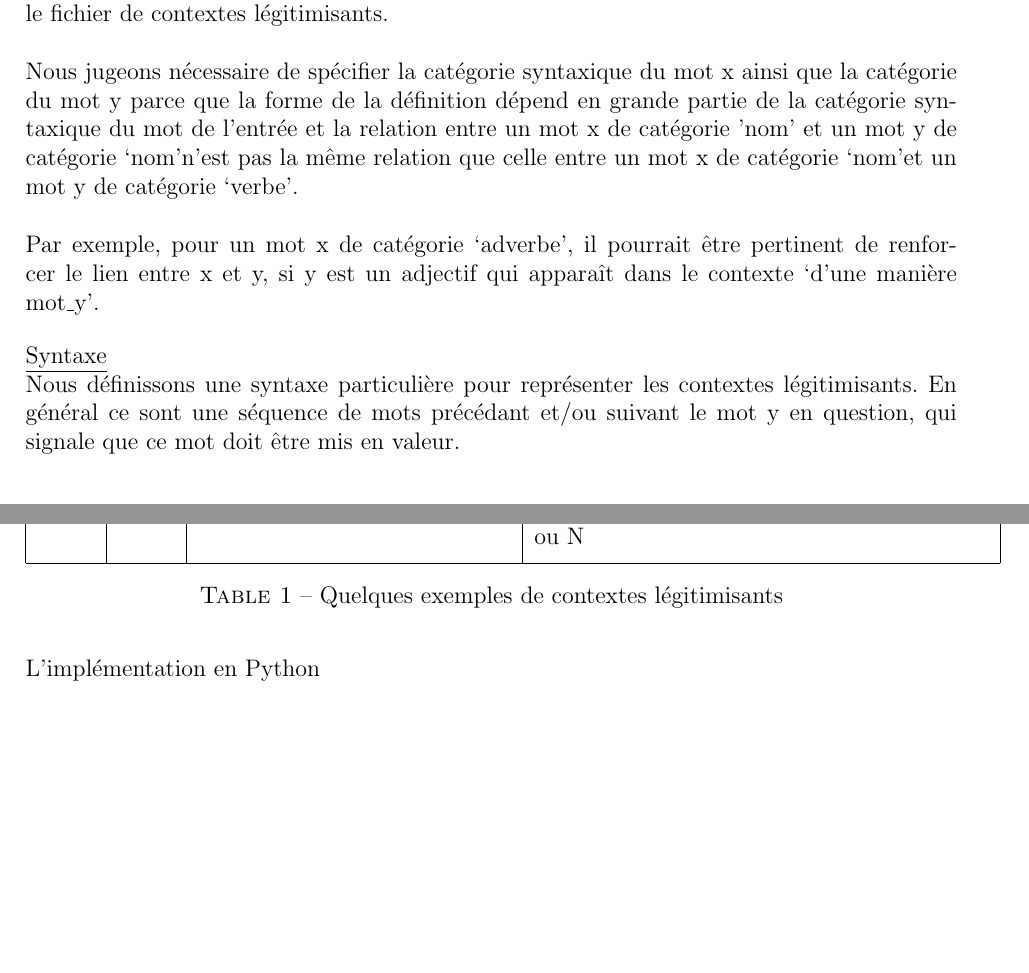
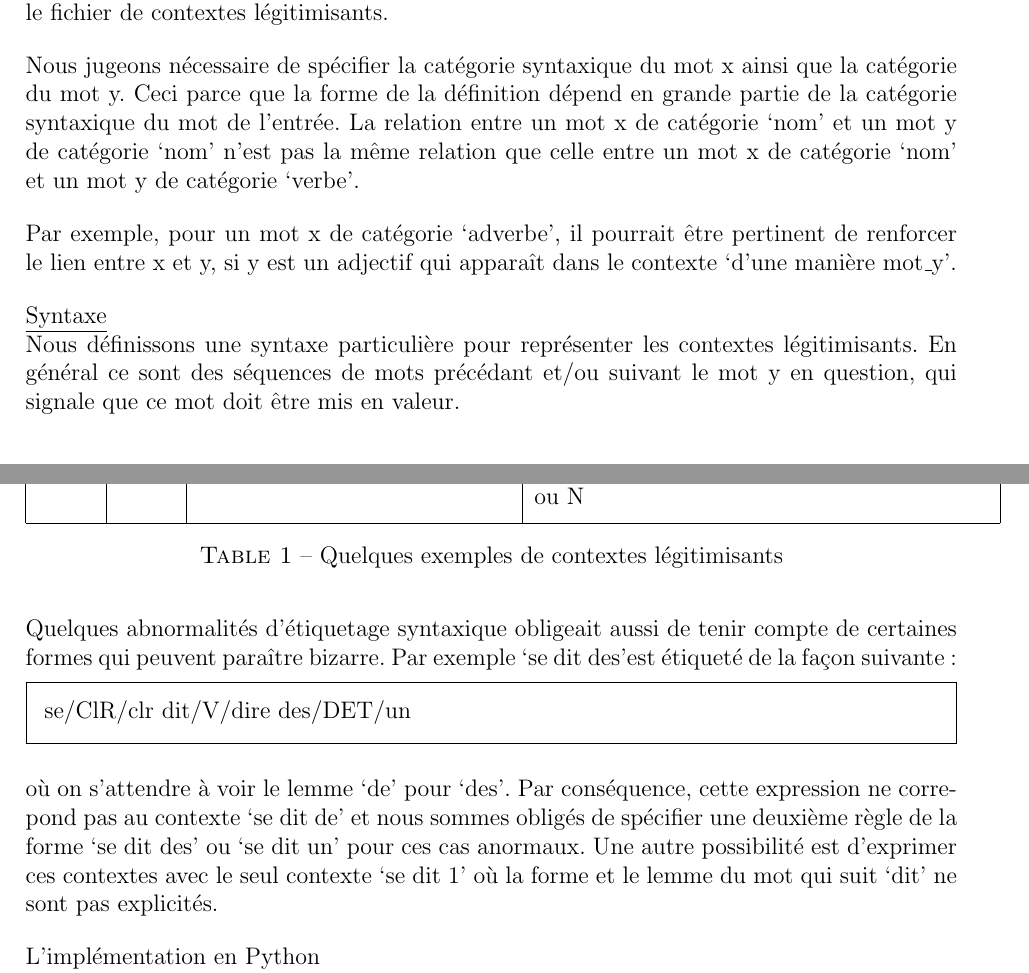
Before and after one commit to nparslow/projet_M1_report_semantic_web, a LaTeX document (Rapport_Structure.tex, which reads Ponderation.tex): two parts of pages 16 and 17 of 36, joined at a grey line, cut so that both start at the same text, the shorter picture padded with empty space. Compiled offline with pdfLaTeX.

```diff
--- a/Ponderation.tex
+++ b/Ponderation.tex
@@ -82,21 +80,21 @@
 que pour les paramètres précédents, sauf que la deuxième option
 lq{POS\_de\_x}\rq{} est spécifiée, ainsi que le chemin vers le fichier de
 contextes légitimisants.
-\newline\newline
+
 Nous jugeons nécessaire de spécifier la catégorie syntaxique du mot x ainsi que
-la catégorie du mot y parce que la forme de la définition dépend en grande
-partie de la catégorie syntaxique du mot de l'entrée et la relation entre un
-mot x de catégorie 'nom' et un mot y de catégorie \lq{nom}\rq n'est pas la même
-relation que celle entre un mot x de catégorie \lq{nom}\rq et un mot y de
+la catégorie du mot y. Ceci parce que la forme de la définition dépend en grande
+partie de la catégorie syntaxique du mot de l'entrée. La relation entre un
+mot x de catégorie \lq{nom}\rq{} et un mot y de catégorie \lq{nom}\rq{} n'est pas la même
+relation que celle entre un mot x de catégorie \lq{nom}\rq{} et un mot y de
 catégorie \lq{verbe}\rq.
-\newline\newline
+
 Par exemple, pour un mot x de catégorie \lq{adverbe}\rq, il pourrait être
 pertinent de renforcer le lien entre x et y, si y est un adjectif qui apparaît
 dans le contexte \lq{d'une manière mot\_y}\rq.
 
 \underline{Syntaxe}\newline
 Nous définissons une syntaxe particulière pour représenter les contextes
-légitimisants. En général ce sont une séquence de mots précédant et/ou suivant
+légitimisants. En général ce sont des séquences de mots précédant et/ou suivant
 le mot y en question, qui signale que ce mot doit être mis en valeur.\newline
 
 \begin{itemize}
@@ -165,6 +163,13 @@
 \lq{synonyme de}\rq, \lq{hyperonyme de}\rq, et d'autres sont plus spécifiques
 aux contextes.
 
+Quelques abnormalités d'étiquetage syntaxique obligeait aussi de tenir compte de certaines formes qui peuvent paraître bizarre. Par exemple \lq{se dit des}\rq est étiqueté de la façon suivante:
+
+\begin{framed}
+se/ClR/clr dit/V/dire des/DET/un
+\end{framed}
+
+où on s'attendre à voir le lemme \lq{de}\rq{} pour \lq{des}\rq{}. Par conséquence, cette expression ne correpond pas au contexte \lq{se dit de}\rq{} et nous sommes obligés de spécifier une deuxième règle de la forme \lq{se dit des}\rq{} ou \lq{se dit un}\rq{} pour ces cas anormaux. Une autre possibilité est d'exprimer ces contextes avec le seul contexte \lq{se dit 1}\rq{} où la forme et le lemme du mot qui suit \lq{dit}\rq{} ne sont pas explicités.
 
 \underline{L'implémentation en Python}\newline
 La correspondance entre les contextes d'un mot à l'intérieur d'une définition et
```
Also changed, not shown: Resolution_Mots_Croises.tex (+6 -6 lines), Ponderation.tex (14 more changed lines).
